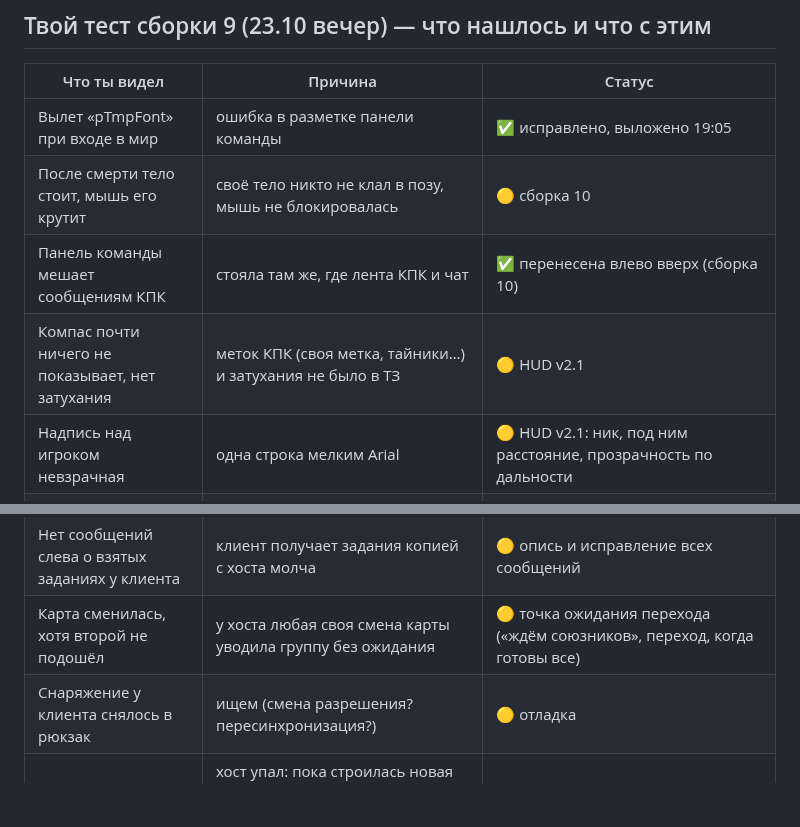
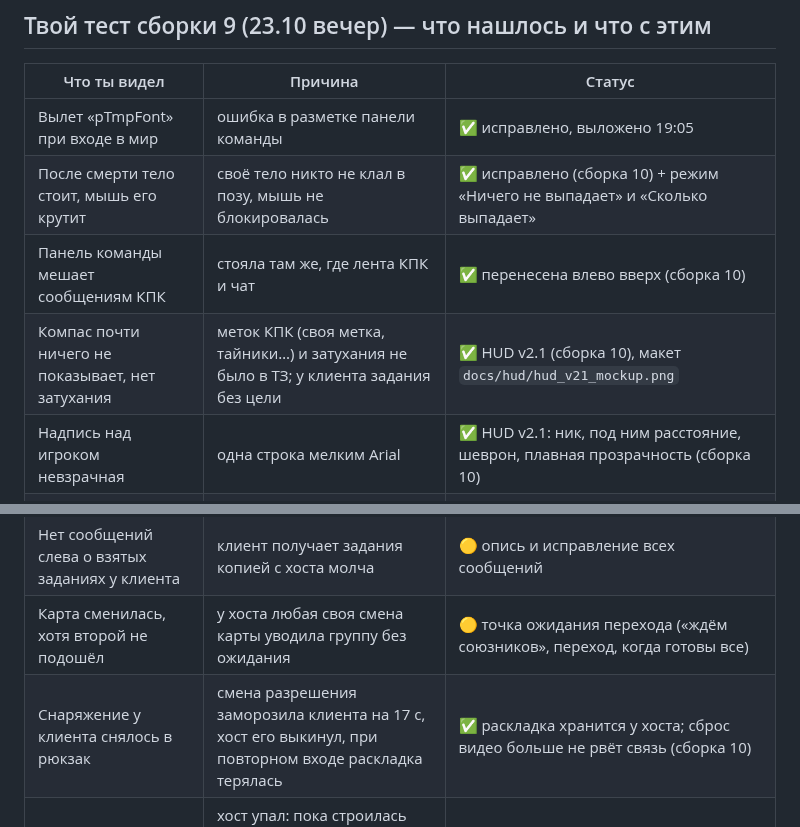
Before and after one commit to stormie-labs/RayLink-Coop, a Markdown page: docs/STATUS.md, 2 parts joined by grey strips. Drawn GitHub-style; blank space fills up the shorter version.

Commit message:
docs(status): death, HUD v2.1, gear fixed for build 10
Co-Authored-By: Claude Opus 5.5 <noreply@anthropic.com>

```diff
--- a/docs/STATUS.md
+++ b/docs/STATUS.md
@@ -129,15 +129,15 @@
 | Что ты видел | Причина | Статус |
 |---|---|---|
 | Вылет «pTmpFont» при входе в мир | ошибка в разметке панели команды | ✅ исправлено, выложено 19:05 |
-| После смерти тело стоит, мышь его крутит | своё тело никто не клал в позу, мышь не блокировалась | 🟡 сборка 10 |
+| После смерти тело стоит, мышь его крутит | своё тело никто не клал в позу, мышь не блокировалась | ✅ исправлено (сборка 10) + режим «Ничего не выпадает» и «Сколько выпадает» |
 | Панель команды мешает сообщениям КПК | стояла там же, где лента КПК и чат | ✅ перенесена влево вверх (сборка 10) |
-| Компас почти ничего не показывает, нет затухания | меток КПК (своя метка, тайники…) и затухания не было в ТЗ | 🟡 HUD v2.1 |
-| Надпись над игроком невзрачная | одна строка мелким Arial | 🟡 HUD v2.1: ник, под ним расстояние, прозрачность по дальности |
+| Компас почти ничего не показывает, нет затухания | меток КПК (своя метка, тайники…) и затухания не было в ТЗ; у клиента задания без цели | ✅ HUD v2.1 (сборка 10), макет `docs/hud/hud_v21_mockup.png` |
+| Надпись над игроком невзрачная | одна строка мелким Arial | ✅ HUD v2.1: ник, под ним расстояние, шеврон, плавная прозрачность (сборка 10) |
 | В окне нового персонажа текст «двоится» у курсора | мод подсказок GAMMA падает до мира (видно в логе), точную причину смотрю в игре | 🟡 воспроизвести |
 | Награды отсутствующему игроку | сейчас деньги делятся только между игроками в сети; из 39 путей выдачи отсутствующий теряет 13 | ✅ спецификация `docs/ABSENT_REWARDS.md` (окно «Пока вас не было», доля отсутствующим — настройка игры); 🟡 код — 7 задач |
 | Нет сообщений слева о взятых заданиях у клиента | клиент получает задания копией с хоста молча | 🟡 опись и исправление всех сообщений |
 | Карта сменилась, хотя второй не подошёл | у хоста любая своя смена карты уводила группу без ожидания | 🟡 точка ожидания перехода («ждём союзников», переход, когда готовы все) |
-| Снаряжение у клиента снялось в рюкзак | ищем (смена разрешения? пересинхронизация?) | 🟡 отладка |
+| Снаряжение у клиента снялось в рюкзак | смена разрешения заморозила клиента на 17 с, хост его выкинул, при повторном входе раскладка терялась | ✅ раскладка хранится у хоста; сброс видео больше не рвёт связь (сборка 10) |
 | Игра «зависла» при переходе группы на другую карту | хост упал: пока строилась новая карта, пришло сообщение о здоровье клиента; клиент на минуту замер из-за отладочной печати стека | ✅ вылет исправлен (сборка 10); 🟡 печать стека выключаю, аудит всех сообщений на время смены карты |
 
 ## Следующий патч — «Настройки игры» (решение 23.10 18:45)
```
Also changed, not shown: other parts of docs/STATUS.md (+1 -1 lines).
